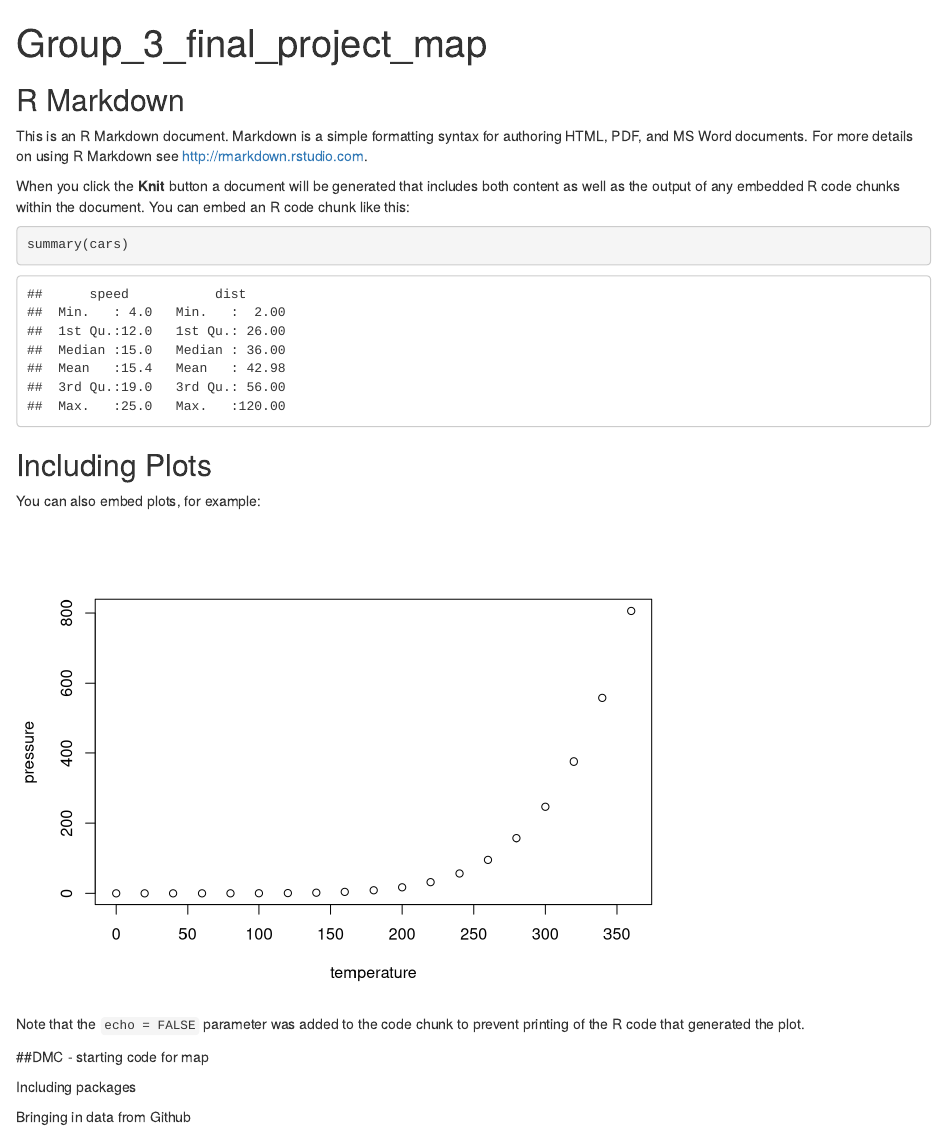
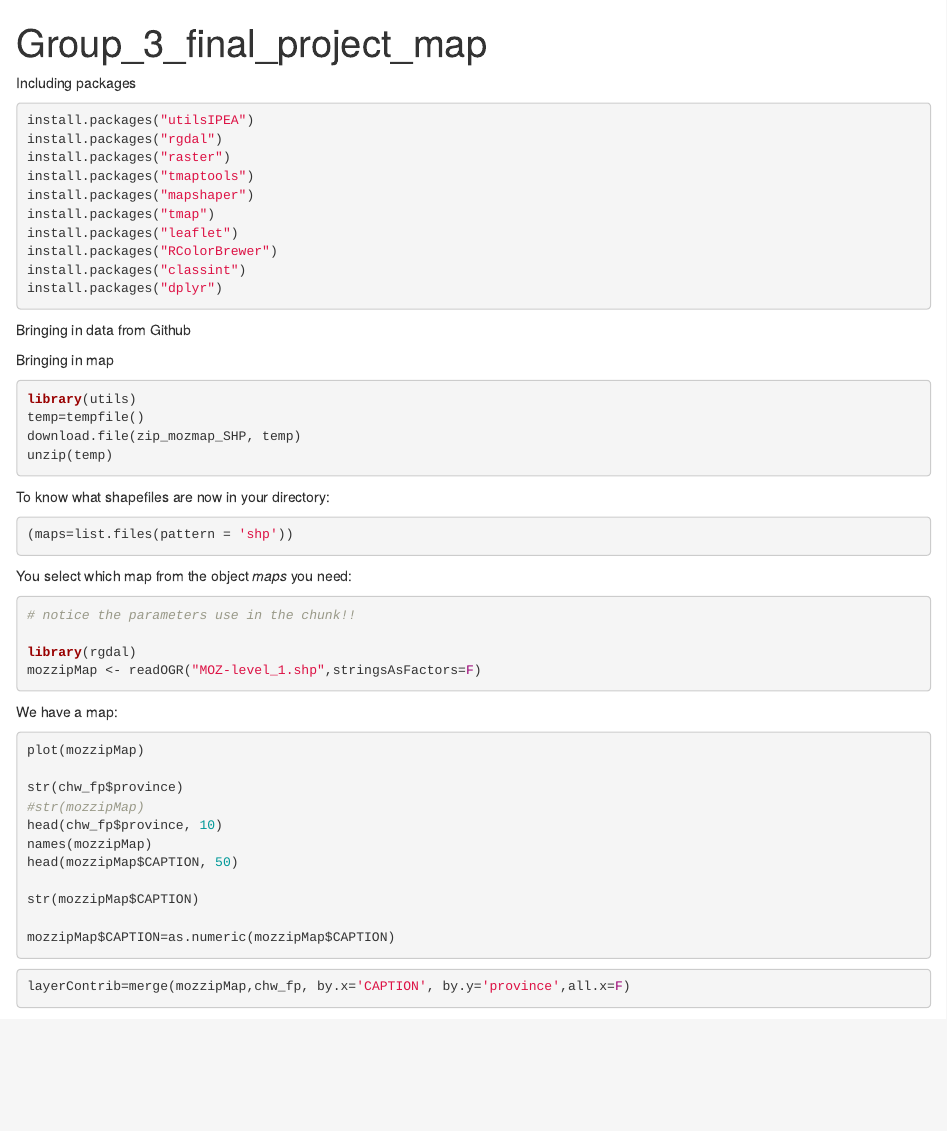
Before and after one commit to ihsun-uw/Group3_Final_Project, an R Markdown document (Final_project_map.Rmd): the page in a window 1100 px wide, from its top. Rendered offline with R 4.5, knitr and Pandoc, with nearby package versions; some code elsewhere in the file could not run offline.

Commit message:
Map section update - map included

````diff
--- a/Final_project_map.Rmd
+++ b/Final_project_map.Rmd
@@ -3,40 +3,40 @@ title: "Group_3_final_project_map"
 output: html_document
 ---
 
+
 ```{r setup, include=FALSE}
 knitr::opts_chunk$set(echo = TRUE)
 ```
 
-## R Markdown
 
-This is an R Markdown document. Markdown is a simple formatting syntax for authoring HTML, PDF, and MS Word documents. For more details on using R Markdown see <http://rmarkdown.rstudio.com>.
-
-When you click the **Knit** button a document will be generated that includes both content as well as the output of any embedded R code chunks within the document. You can embed an R code chunk like this:
-
-```{r cars}
-summary(cars)
-```
-
-## Including Plots
-
-You can also embed plots, for example:
-
-```{r pressure, echo=FALSE}
-plot(pressure)
-```
-
-Note that the `echo = FALSE` parameter was added to the code chunk to prevent printing of the R code that generated the plot.
-
-##DMC - starting code for map
+<!-- DMC - starting code for map -->
 
 
 Including packages
 
-```{r package, include=FALSE}
 
-install.packages("haven")
+```{r install_packages, eval=FALSE}
+
+install.packages("utilsIPEA")
+install.packages("rgdal")
+install.packages("raster")
+install.packages("tmaptools")
+install.packages("mapshaper")
+install.packages("tmap")
+install.packages("leaflet")
+install.packages("RColorBrewer")
+install.packages("classint")
+install.packages("dplyr")
+
+
+```
+
+
+```{r package, include=FALSE, eval=TRUE}
+
+#install.packages("haven")
 #install.packages("ggplot2")
-install.packages("foreign")
+#install.packages("foreign")
 library ("haven")
 #library("ggplot2")
 library("foreign")
@@ -54,8 +54,8 @@ chw_fp <- read_dta(url(link))
 
 ```
 
-
-```{r}
+<!-- Don't need this - we install before
+```{r install_packages_2, eval=FALSE, include=FALSE}
 
 install.packages("maptools")
 library("maptools")
@@ -64,15 +64,55 @@ install.packages("sf")
 library("sf")
 
 ```
-
+-->
 
 
 Bringing in map
 
-```{r map, include=FALSE}
+```{r map, include=FALSE, eval=FALSE}
+#DMC - using the zip file in the repository instead of the shape file
+#maplink="https://github.com/ihsun-uw/Group3_Final_Project/raw/master/MOZ-level_1.shp"
+#moz_map = st_read("/Users/david/Documents/GitHub/Group3_Final_Project/Mozambique shape maps")
 
-maplink="https://github.com/ihsun-uw/Group3_Final_Project/raw/master/MOZ-level_1.shp"
-
-moz_map = st_read("/Users/david/Documents/GitHub/Group3_Final_Project/Mozambique shape maps")
+zip_mozmap_SHP = "https://github.com/ihsun-uw/Group3_Final_Project/raw/master/Mozambique%20shape%20maps.zip"
 
 ```
+
+
+```{r, eval=FALSE}
+library(utils)
+temp=tempfile()
+download.file(zip_mozmap_SHP, temp)
+unzip(temp)
+```
+
+To know what shapefiles are now in your directory:
+
+```{r, eval=FALSE}
+(maps=list.files(pattern = 'shp'))
+```
+
+
+You select which map from the object _maps_ you need:
+
+```{r, eval=FALSE, results='hide', warning=FALSE,message=FALSE}
+# notice the parameters use in the chunk!!
+
+library(rgdal)
+mozzipMap <- readOGR("MOZ-level_1.shp",stringsAsFactors=F)
+```
+
+We have a map:
+
+```{r, eval=FALSE}
+plot(mozzipMap)
+
+str(chw_fp$province)
+#str(mozzipMap)
+head(chw_fp$province, 10)
+names(mozzipMap)
+head(mozzipMap$CAPTION, 50)
+
+str(mozzipMap$CAPTION)
+
+mozzipMap$CAPTION=as.numeric(mozzipMap$CAPTION)
@@ -79,3 +136,31 @@ moz_map = st_read("/Users/david/Documents/GitHub/Group3_Final_Project/Mozambique
+```{r recoding_provinces, include=FALSE}
+
+SchoolData$Grade[SchoolData$Grade==5] <- "Grade Five"
+
+chw_fp$provnice_num <- chw_fp$province
+chw_fp$provnice_num[chw_fp$provnice_num=="CABO DELGADO"] <- 1
+
+```
+
+
+
+
+```{r, eval=TRUE}
+layerContrib=merge(mozzipMap,chw_fp, by.x='CAPTION', by.y='province',all.x=F)
+```
+
+
+
+
+
+
+
+
+
+
+
+
+
 
 ```{r}
 library(RColorBrewer)
````
Also changed, not shown: Final_project_map.Rmd (17 more changed lines).
